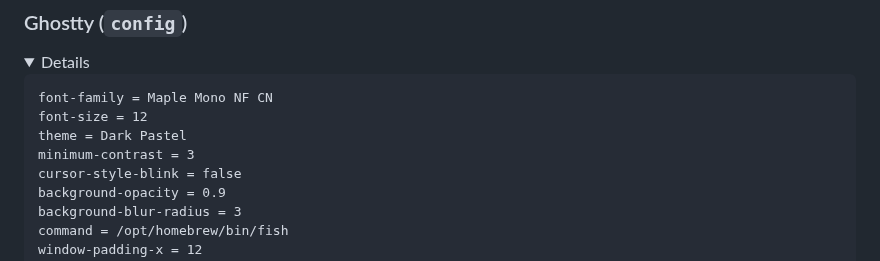
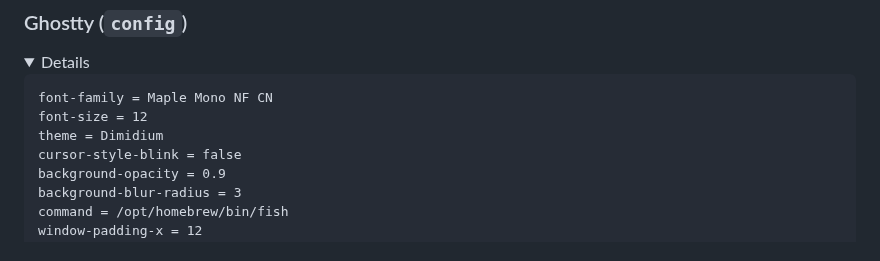
Before and after one commit to jasperteo/config, a Markdown page: README.md, the part around the change. Rendered like a GitHub page; folded sections open.

Commit message:
Change theme from 'Dark Pastel' to 'Dimidium'

````diff
--- a/README.md
+++ b/README.md
@@ -362,8 +362,7 @@ rustup target add aarch64-apple-ios x86_64-apple-ios aarch64-apple-ios-sim
 ```txt
 font-family = Maple Mono NF CN
 font-size = 12
-theme = Dark Pastel
-minimum-contrast = 3
+theme = Dimidium
 cursor-style-blink = false
 background-opacity = 0.9
 background-blur-radius = 3
````
